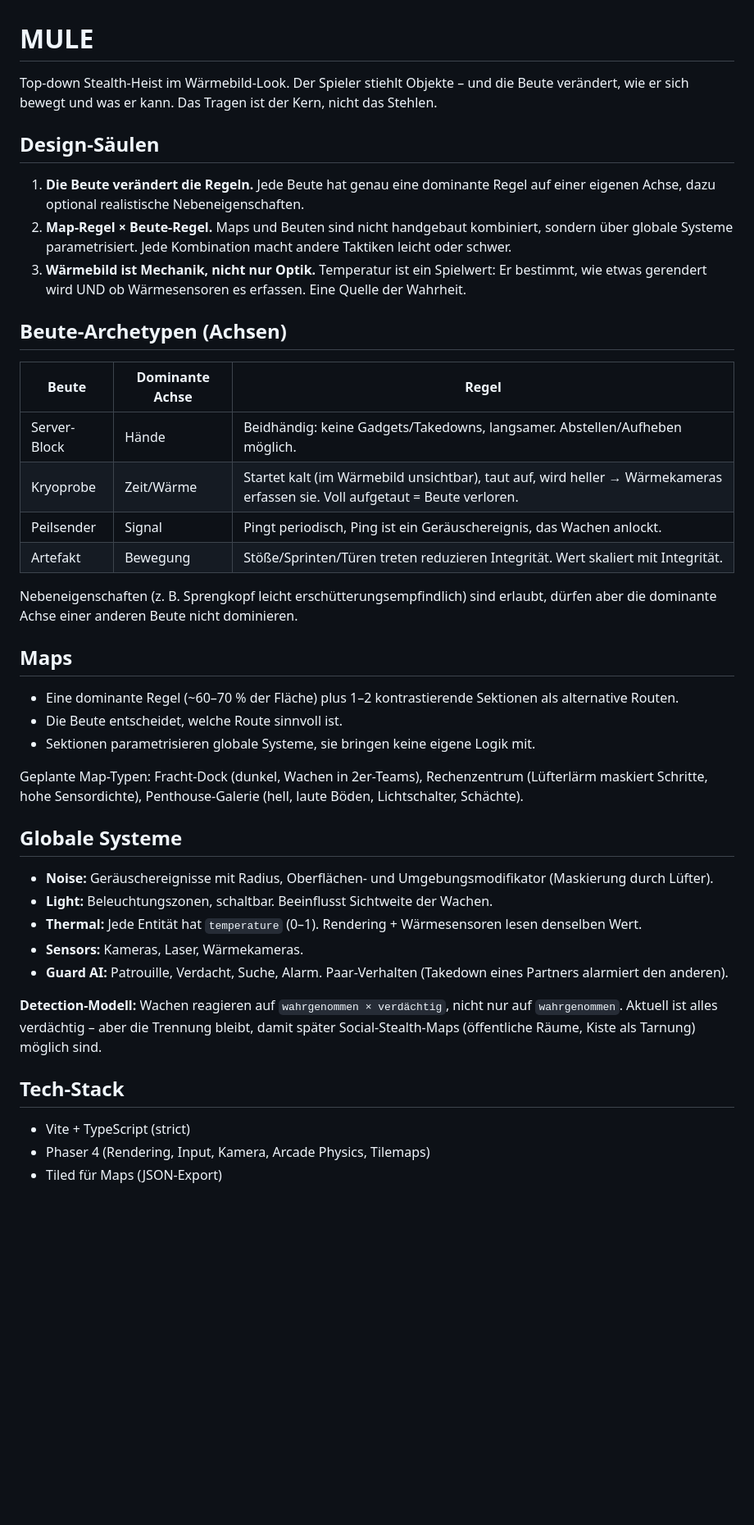
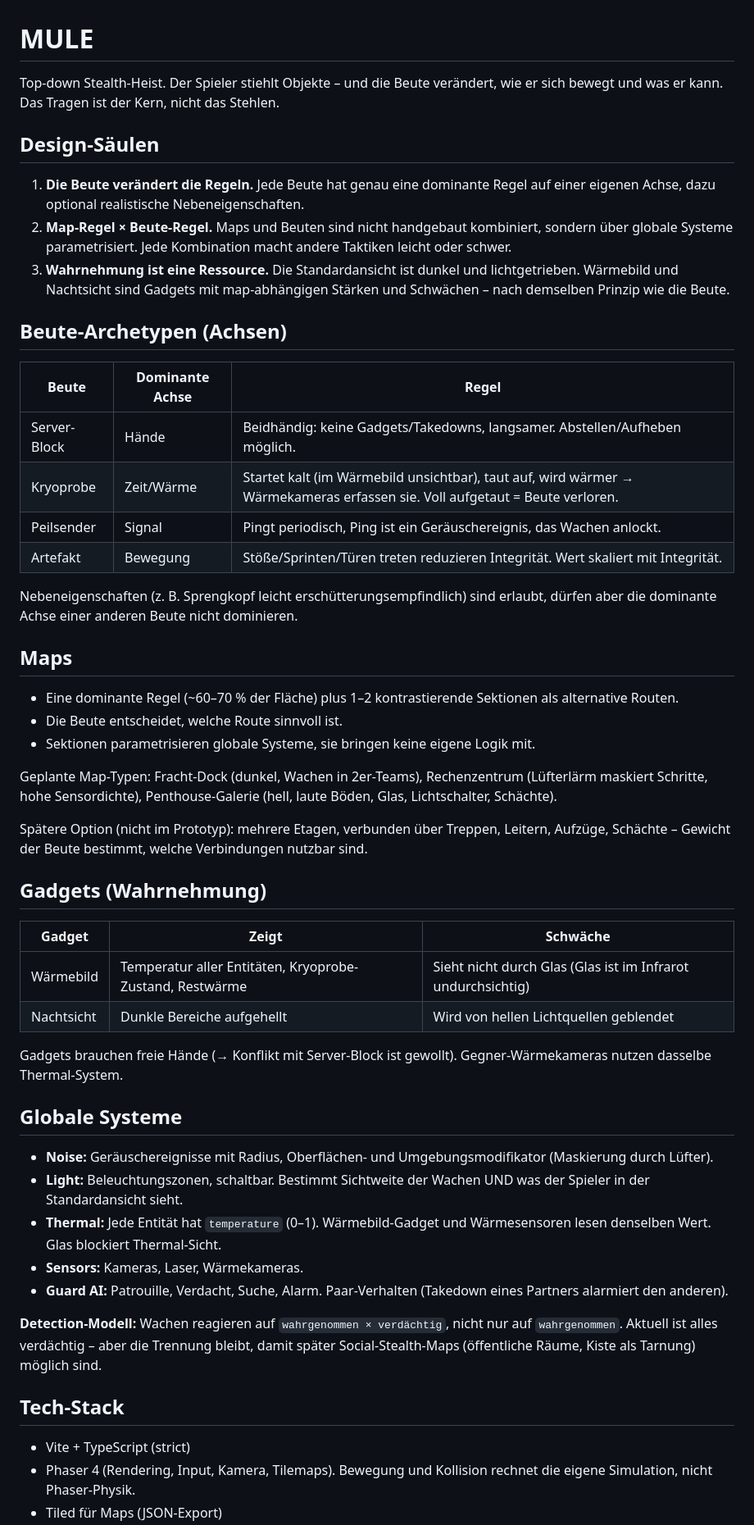
Before and after one commit to tarikaydin10/mule, a Markdown page: CLAUDE.md, the part around one of its changes. Shown at 82% size. GitHub-like rendering; blank space fills up the shorter version.

```diff
--- a/CLAUDE.md
+++ b/CLAUDE.md
@@ -1,19 +1,19 @@
 # MULE
 
-Top-down Stealth-Heist im Wärmebild-Look. Der Spieler stiehlt Objekte – und die Beute verändert, wie er sich bewegt und was er kann. Das Tragen ist der Kern, nicht das Stehlen.
+Top-down Stealth-Heist. Der Spieler stiehlt Objekte – und die Beute verändert, wie er sich bewegt und was er kann. Das Tragen ist der Kern, nicht das Stehlen.
 
 ## Design-Säulen
 
 1. **Die Beute verändert die Regeln.** Jede Beute hat genau eine dominante Regel auf einer eigenen Achse, dazu optional realistische Nebeneigenschaften.
 2. **Map-Regel × Beute-Regel.** Maps und Beuten sind nicht handgebaut kombiniert, sondern über globale Systeme parametrisiert. Jede Kombination macht andere Taktiken leicht oder schwer.
-3. **Wärmebild ist Mechanik, nicht nur Optik.** Temperatur ist ein Spielwert: Er bestimmt, wie etwas gerendert wird UND ob Wärmesensoren es erfassen. Eine Quelle der Wahrheit.
+3. **Wahrnehmung ist eine Ressource.** Die Standardansicht ist dunkel und lichtgetrieben. Wärmebild und Nachtsicht sind Gadgets mit map-abhängigen Stärken und Schwächen – nach demselben Prinzip wie die Beute.
 
 ## Beute-Archetypen (Achsen)
 
 | Beute | Dominante Achse | Regel |
 |---|---|---|
 | Server-Block | Hände | Beidhändig: keine Gadgets/Takedowns, langsamer. Abstellen/Aufheben möglich. |
-| Kryoprobe | Zeit/Wärme | Startet kalt (im Wärmebild unsichtbar), taut auf, wird heller → Wärmekameras erfassen sie. Voll aufgetaut = Beute verloren. |
+| Kryoprobe | Zeit/Wärme | Startet kalt (im Wärmebild unsichtbar), taut auf, wird wärmer → Wärmekameras erfassen sie. Voll aufgetaut = Beute verloren. |
 | Peilsender | Signal | Pingt periodisch, Ping ist ein Geräuschereignis, das Wachen anlockt. |
 | Artefakt | Bewegung | Stöße/Sprinten/Türen treten reduzieren Integrität. Wert skaliert mit Integrität. |
 
@@ -25,13 +25,24 @@ Nebeneigenschaften (z. B. Sprengkopf leicht erschütterungsempfindlich) sind erl
 - Die Beute entscheidet, welche Route sinnvoll ist.
 - Sektionen parametrisieren globale Systeme, sie bringen keine eigene Logik mit.
 
-Geplante Map-Typen: Fracht-Dock (dunkel, Wachen in 2er-Teams), Rechenzentrum (Lüfterlärm maskiert Schritte, hohe Sensordichte), Penthouse-Galerie (hell, laute Böden, Lichtschalter, Schächte).
+Geplante Map-Typen: Fracht-Dock (dunkel, Wachen in 2er-Teams), Rechenzentrum (Lüfterlärm maskiert Schritte, hohe Sensordichte), Penthouse-Galerie (hell, laute Böden, Glas, Lichtschalter, Schächte).
+
+Spätere Option (nicht im Prototyp): mehrere Etagen, verbunden über Treppen, Leitern, Aufzüge, Schächte – Gewicht der Beute bestimmt, welche Verbindungen nutzbar sind.
+
+## Gadgets (Wahrnehmung)
+
+| Gadget | Zeigt | Schwäche |
+|---|---|---|
+| Wärmebild | Temperatur aller Entitäten, Kryoprobe-Zustand, Restwärme | Sieht nicht durch Glas (Glas ist im Infrarot undurchsichtig) |
+| Nachtsicht | Dunkle Bereiche aufgehellt | Wird von hellen Lichtquellen geblendet |
+
+Gadgets brauchen freie Hände (→ Konflikt mit Server-Block ist gewollt). Gegner-Wärmekameras nutzen dasselbe Thermal-System.
 
 ## Globale Systeme
 
 - **Noise:** Geräuschereignisse mit Radius, Oberflächen- und Umgebungsmodifikator (Maskierung durch Lüfter).
-- **Light:** Beleuchtungszonen, schaltbar. Beeinflusst Sichtweite der Wachen.
-- **Thermal:** Jede Entität hat `temperature` (0–1). Rendering + Wärmesensoren lesen denselben Wert.
+- **Light:** Beleuchtungszonen, schaltbar. Bestimmt Sichtweite der Wachen UND was der Spieler in der Standardansicht sieht.
+- **Thermal:** Jede Entität hat `temperature` (0–1). Wärmebild-Gadget und Wärmesensoren lesen denselben Wert. Glas blockiert Thermal-Sicht.
 - **Sensors:** Kameras, Laser, Wärmekameras.
 - **Guard AI:** Patrouille, Verdacht, Suche, Alarm. Paar-Verhalten (Takedown eines Partners alarmiert den anderen).
 
@@ -40,5 +51,5 @@ Geplante Map-Typen: Fracht-Dock (dunkel, Wachen in 2er-Teams), Rechenzentrum (L
 ## Tech-Stack
 
 - Vite + TypeScript (strict)
-- Phaser 4 (Rendering, Input, Kamera, Arcade Physics, Tilemaps)
+- Phaser 4 (Rendering, Input, Kamera, Tilemaps). Bewegung und Kollision rechnet die eigene Simulation, nicht Phaser-Physik.
 - Tiled für Maps (JSON-Export)
```
Also changed, not shown: other parts of CLAUDE.md (+32 -14 lines).
